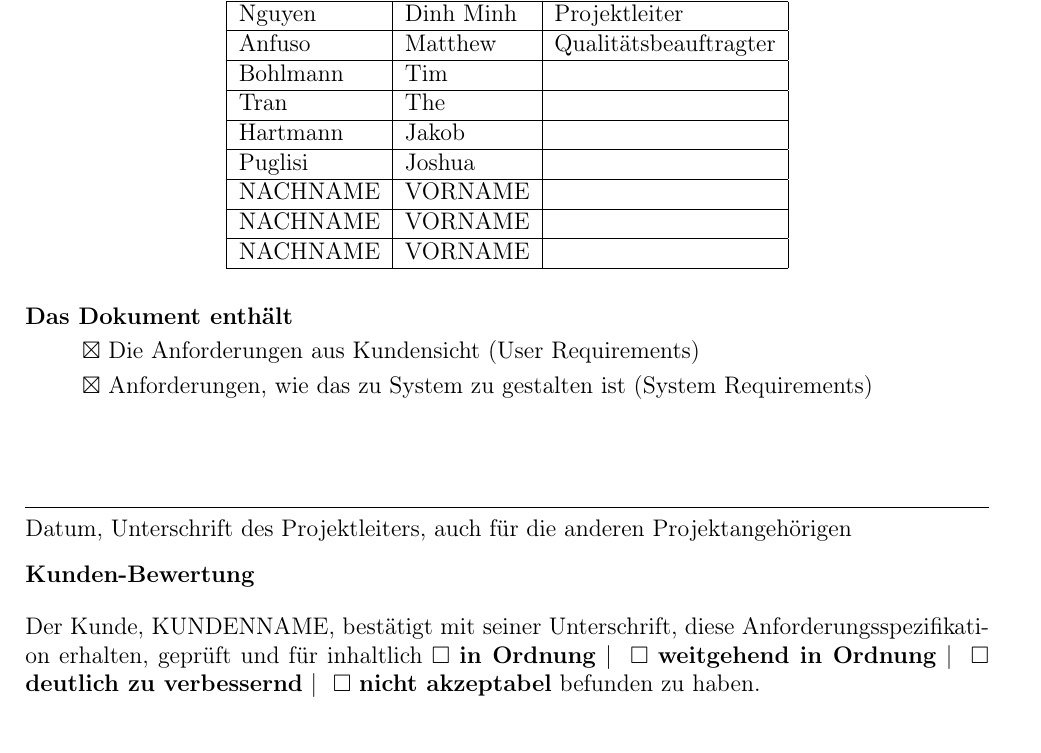
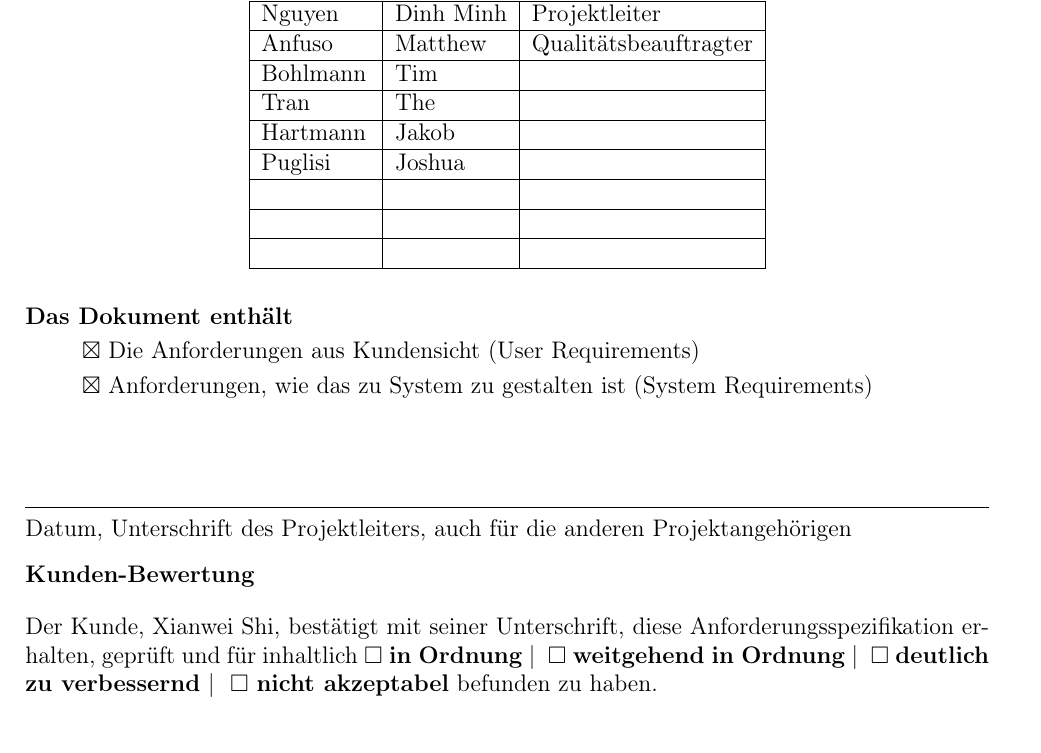
Before and after one commit to dnguyen141/ViViPlayer, a LaTeX document (specification/SWP-WS2122-ViViPlayer3-Spec-v02.tex): part of page 1 of 12, cut so that both start at the same text. Compiled offline with pdfLaTeX.

Commit message:
changed header, table and set Kundenname

```diff
--- a/specification/SWP-WS2122-ViViPlayer3-Spec-v02.tex
+++ b/specification/SWP-WS2122-ViViPlayer3-Spec-v02.tex
@@ -18,7 +18,7 @@
 \fancyhf{}
 \rhead{\thepage}
 \lhead{\textit{SW-Projekt 2021/22}}
-\chead{\textit{PROJEKTNAME}}
+\chead{\textit{ViViPlayer3}}
 
 % pdf options
 \hypersetup{
@@ -71,9 +71,9 @@
 				Tran							& The			& \\ \hline
 				Hartmann							& Jakob			& \\ \hline
 				Puglisi							& Joshua			& \\ \hline
-				NACHNAME							& VORNAME			& \\ \hline
-				NACHNAME							& VORNAME				& \\ \hline
-				NACHNAME							& VORNAME			& \\ \hline
+											& 			& \\ \hline
+											& 				& \\ \hline
+											& 			& \\ \hline
 			\end{tabular}
 		\end{center}
 		\vspace{0.3cm}
@@ -82,7 +82,7 @@
 		\hspace*{1cm}$\boxtimes$ Anforderungen, wie das zu System zu gestalten ist (System Requirements)\\[1cm]
 	\SignatureAndDate{Datum, Unterschrift des Projektleiters, auch für die anderen Projektangehörigen}\\[0.3cm]
 	\textbf{Kunden-Bewertung}\\[0.4cm]
-		Der Kunde, KUNDENNAME, bestätigt mit seiner Unterschrift, diese Anforderungsspezifikation erhalten, geprüft und für inhaltlich $\square$ \textbf{in Ordnung} \textbar~ $\square$ \textbf{weitgehend in Ordnung} \textbar ~ $\square$ \textbf{deutlich zu verbessernd} \textbar ~ $\square$ \textbf{nicht akzeptabel} befunden zu haben.\\[1cm]
+		Der Kunde, Xianwei Shi, bestätigt mit seiner Unterschrift, diese Anforderungsspezifikation erhalten, geprüft und für inhaltlich $\square$ \textbf{in Ordnung} \textbar~ $\square$ \textbf{weitgehend in Ordnung} \textbar ~ $\square$ \textbf{deutlich zu verbessernd} \textbar ~ $\square$ \textbf{nicht akzeptabel} befunden zu haben.\\[1cm]
 	\SignatureAndDate{Datum, Unterschrift des Kunden; evtl. Vermerk.}
 
 	\pagebreak
```
